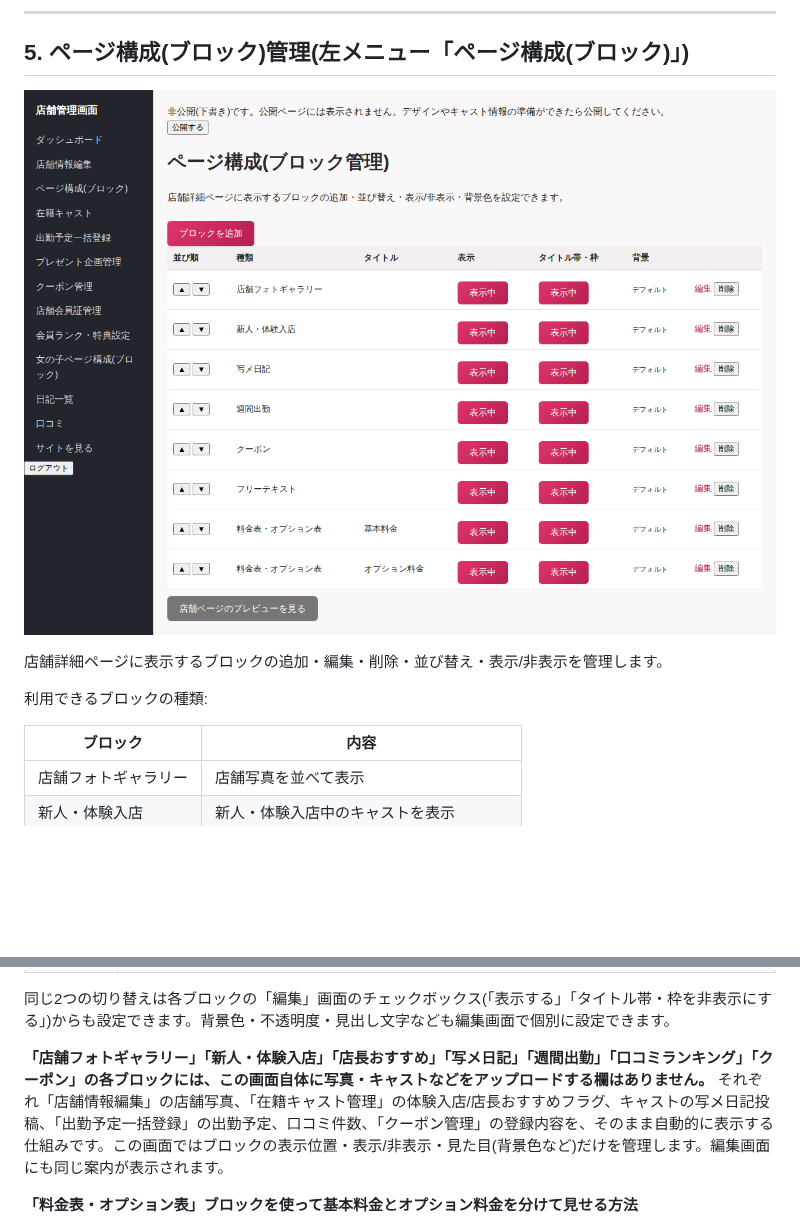
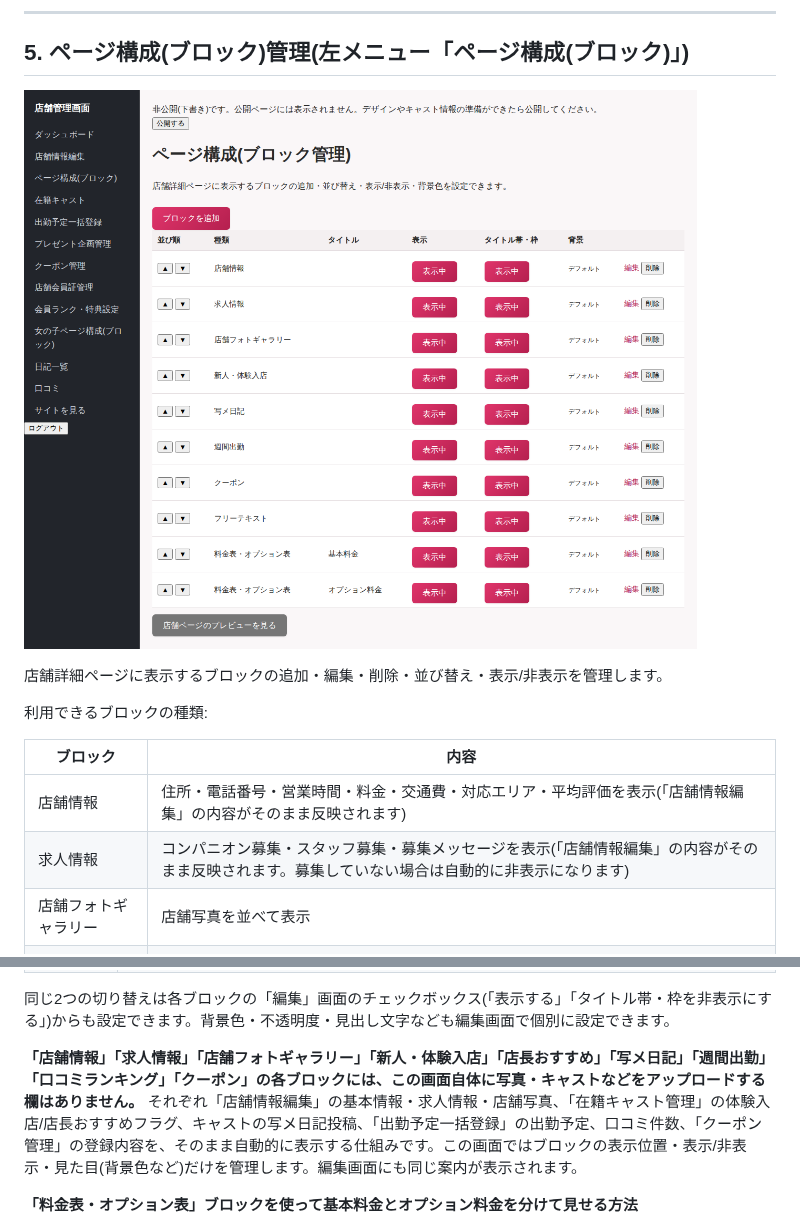
Before and after one commit to kanabun-git/ume, a Markdown page: docs/manual_shop_admin.md, 2 parts joined by grey strips. Drawn GitHub-style; pictures changed too: docs/images/shop_admin/05_shop_page_blocks_index.png; blank space fills up the shorter version.

```diff
--- a/docs/manual_shop_admin.md
+++ b/docs/manual_shop_admin.md
@@ -87,6 +87,8 @@
 
 | ブロック | 内容 |
 |---|---|
+| 店舗情報 | 住所・電話番号・営業時間・料金・交通費・対応エリア・平均評価を表示(「店舗情報編集」の内容がそのまま反映されます) |
+| 求人情報 | コンパニオン募集・スタッフ募集・募集メッセージを表示(「店舗情報編集」の内容がそのまま反映されます。募集していない場合は自動的に非表示になります) |
 | 店舗フォトギャラリー | 店舗写真を並べて表示 |
 | 新人・体験入店 | 新人・体験入店中のキャストを表示 |
 | 店長おすすめ | 店長おすすめフラグ付きキャストを表示 |
@@ -107,7 +109,7 @@
 
 同じ2つの切り替えは各ブロックの「編集」画面のチェックボックス(「表示する」「タイトル帯・枠を非表示にする」)からも設定できます。背景色・不透明度・見出し文字なども編集画面で個別に設定できます。
 
-**「店舗フォトギャラリー」「新人・体験入店」「店長おすすめ」「写メ日記」「週間出勤」「口コミランキング」「クーポン」の各ブロックには、この画面自体に写真・キャストなどをアップロードする欄はありません。** それぞれ「店舗情報編集」の店舗写真、「在籍キャスト管理」の体験入店/店長おすすめフラグ、キャストの写メ日記投稿、「出勤予定一括登録」の出勤予定、口コミ件数、「クーポン管理」の登録内容を、そのまま自動的に表示する仕組みです。この画面ではブロックの表示位置・表示/非表示・見た目(背景色など)だけを管理します。編集画面にも同じ案内が表示されます。
+**「店舗情報」「求人情報」「店舗フォトギャラリー」「新人・体験入店」「店長おすすめ」「写メ日記」「週間出勤」「口コミランキング」「クーポン」の各ブロックには、この画面自体に写真・キャストなどをアップロードする欄はありません。** それぞれ「店舗情報編集」の基本情報・求人情報・店舗写真、「在籍キャスト管理」の体験入店/店長おすすめフラグ、キャストの写メ日記投稿、「出勤予定一括登録」の出勤予定、口コミ件数、「クーポン管理」の登録内容を、そのまま自動的に表示する仕組みです。この画面ではブロックの表示位置・表示/非表示・見た目(背景色など)だけを管理します。編集画面にも同じ案内が表示されます。
 
 **「料金表・オプション表」ブロックを使って基本料金とオプション料金を分けて見せる方法**
 
```
Also changed, not shown: 8 other files.
